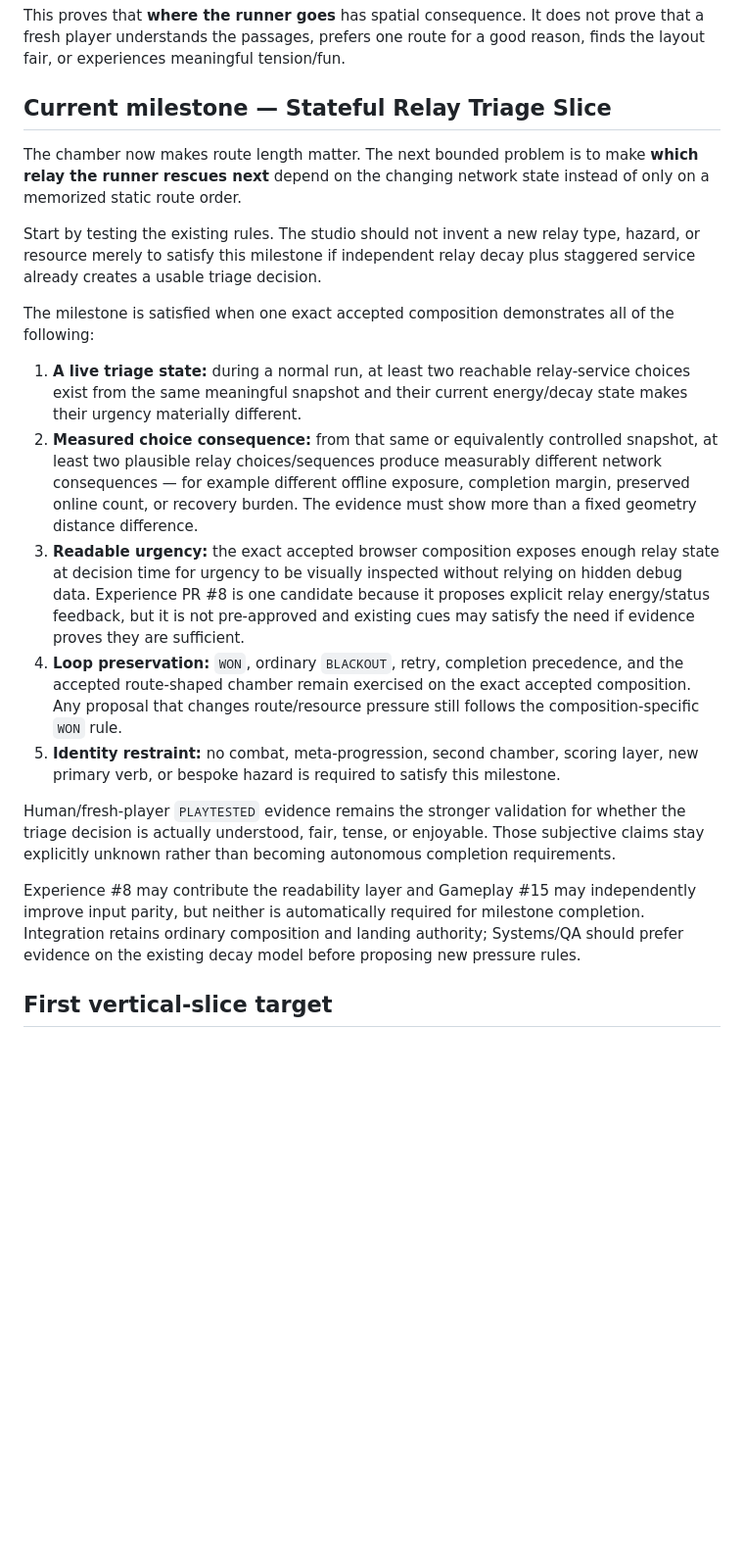
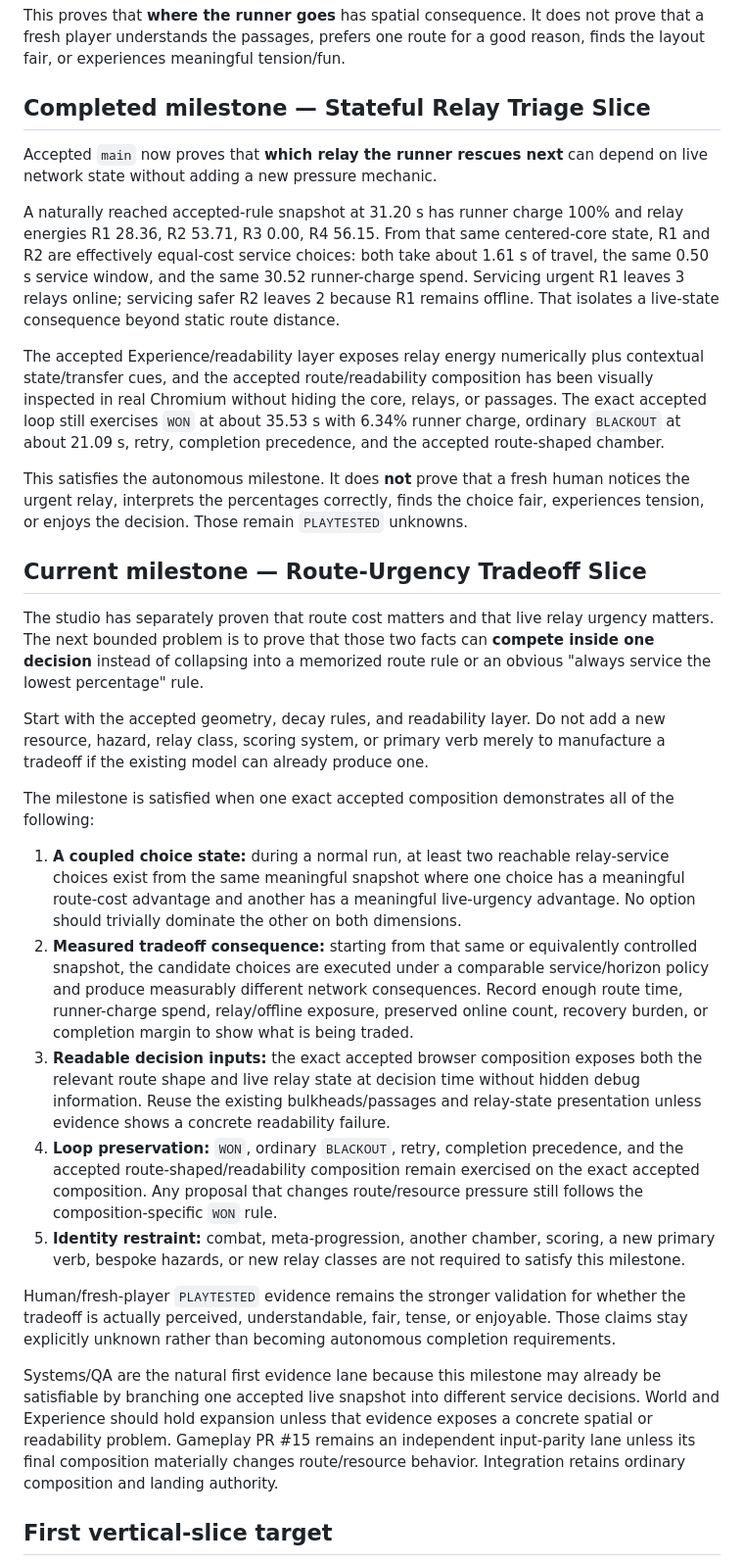
Before and after one commit to mike-axiom-mir/axm-ghost-studio, a Markdown page: GAME_CHARTER.md, the part around one of its changes. Shown at 98% size. Drawn GitHub-style; blank space fills up the shorter version.

Commit message:
Director: complete triage and define route-urgency tradeoff milestone

```diff
--- a/GAME_CHARTER.md
+++ b/GAME_CHARTER.md
@@ -68,22 +68,31 @@ The accepted route-shaped chamber now contains two visible upper/lower passage c
 
 This proves that **where the runner goes** has spatial consequence. It does not prove that a fresh player understands the passages, prefers one route for a good reason, finds the layout fair, or experiences meaningful tension/fun.
 
-## Current milestone — Stateful Relay Triage Slice
-The chamber now makes route length matter. The next bounded problem is to make **which relay the runner rescues next** depend on the changing network state instead of only on a memorized static route order.
+## Completed milestone — Stateful Relay Triage Slice
+Accepted `main` now proves that **which relay the runner rescues next** can depend on live network state without adding a new pressure mechanic.
 
-Start by testing the existing rules. The studio should not invent a new relay type, hazard, or resource merely to satisfy this milestone if independent relay decay plus staggered service already creates a usable triage decision.
+A naturally reached accepted-rule snapshot at 31.20 s has runner charge 100% and relay energies R1 28.36, R2 53.71, R3 0.00, R4 56.15. From that same centered-core state, R1 and R2 are effectively equal-cost service choices: both take about 1.61 s of travel, the same 0.50 s service window, and the same 30.52 runner-charge spend. Servicing urgent R1 leaves 3 relays online; servicing safer R2 leaves 2 because R1 remains offline. That isolates a live-state consequence beyond static route distance.
+
+The accepted Experience/readability layer exposes relay energy numerically plus contextual state/transfer cues, and the accepted route/readability composition has been visually inspected in real Chromium without hiding the core, relays, or passages. The exact accepted loop still exercises `WON` at about 35.53 s with 6.34% runner charge, ordinary `BLACKOUT` at about 21.09 s, retry, completion precedence, and the accepted route-shaped chamber.
+
+This satisfies the autonomous milestone. It does **not** prove that a fresh human notices the urgent relay, interprets the percentages correctly, finds the choice fair, experiences tension, or enjoys the decision. Those remain `PLAYTESTED` unknowns.
+
+## Current milestone — Route-Urgency Tradeoff Slice
+The studio has separately proven that route cost matters and that live relay urgency matters. The next bounded problem is to prove that those two facts can **compete inside one decision** instead of collapsing into a memorized route rule or an obvious "always service the lowest percentage" rule.
+
+Start with the accepted geometry, decay rules, and readability layer. Do not add a new resource, hazard, relay class, scoring system, or primary verb merely to manufacture a tradeoff if the existing model can already produce one.
 
 The milestone is satisfied when one exact accepted composition demonstrates all of the following:
 
-1. **A live triage state:** during a normal run, at least two reachable relay-service choices exist from the same meaningful snapshot and their current energy/decay state makes their urgency materially different.
-2. **Measured choice consequence:** from that same or equivalently controlled snapshot, at least two plausible relay choices/sequences produce measurably different network consequences — for example different offline exposure, completion margin, preserved online count, or recovery burden. The evidence must show more than a fixed geometry distance difference.
-3. **Readable urgency:** the exact accepted browser composition exposes enough relay state at decision time for urgency to be visually inspected without relying on hidden debug data. Experience PR #8 is one candidate because it proposes explicit relay energy/status feedback, but it is not pre-approved and existing cues may satisfy the need if evidence proves they are sufficient.
-4. **Loop preservation:** `WON`, ordinary `BLACKOUT`, retry, completion precedence, and the accepted route-shaped chamber remain exercised on the exact accepted composition. Any proposal that changes route/resource pressure still follows the composition-specific `WON` rule.
-5. **Identity restraint:** no combat, meta-progression, second chamber, scoring layer, new primary verb, or bespoke hazard is required to satisfy this milestone.
+1. **A coupled choice state:** during a normal run, at least two reachable relay-service choices exist from the same meaningful snapshot where one choice has a meaningful route-cost advantage and another has a meaningful live-urgency advantage. No option should trivially dominate the other on both dimensions.
+2. **Measured tradeoff consequence:** starting from that same or equivalently controlled snapshot, the candidate choices are executed under a comparable service/horizon policy and produce measurably different network consequences. Record enough route time, runner-charge spend, relay/offline exposure, preserved online count, recovery burden, or completion margin to show what is being traded.
+3. **Readable decision inputs:** the exact accepted browser composition exposes both the relevant route shape and live relay state at decision time without hidden debug information. Reuse the existing bulkheads/passages and relay-state presentation unless evidence shows a concrete readability failure.
+4. **Loop preservation:** `WON`, ordinary `BLACKOUT`, retry, completion precedence, and the accepted route-shaped/readability composition remain exercised on the exact accepted composition. Any proposal that changes route/resource pressure still follows the composition-specific `WON` rule.
+5. **Identity restraint:** combat, meta-progression, another chamber, scoring, a new primary verb, bespoke hazards, or new relay classes are not required to satisfy this milestone.
 
-Human/fresh-player `PLAYTESTED` evidence remains the stronger validation for whether the triage decision is actually understood, fair, tense, or enjoyable. Those subjective claims stay explicitly unknown rather than becoming autonomous completion requirements.
+Human/fresh-player `PLAYTESTED` evidence remains the stronger validation for whether the tradeoff is actually perceived, understandable, fair, tense, or enjoyable. Those claims stay explicitly unknown rather than becoming autonomous completion requirements.
 
-Experience #8 may contribute the readability layer and Gameplay #15 may independently improve input parity, but neither is automatically required for milestone completion. Integration retains ordinary composition and landing authority; Systems/QA should prefer evidence on the existing decay model before proposing new pressure rules.
+Systems/QA are the natural first evidence lane because this milestone may already be satisfiable by branching one accepted live snapshot into different service decisions. World and Experience should hold expansion unless that evidence exposes a concrete spatial or readability problem. Gameplay PR #15 remains an independent input-parity lane unless its final composition materially changes route/resource behavior. Integration retains ordinary composition and landing authority.
 
 ## First vertical-slice target
 A player can launch locally, move a runner, recharge at the central core, transfer carried energy into four independently decaying beacons, receive clear state feedback, win by sustaining all four simultaneously, lose by exhausting carried charge before network completion, and restart without reloading the page.
```
Also changed, not shown: other parts of GAME_CHARTER.md (+2 -2 lines).
